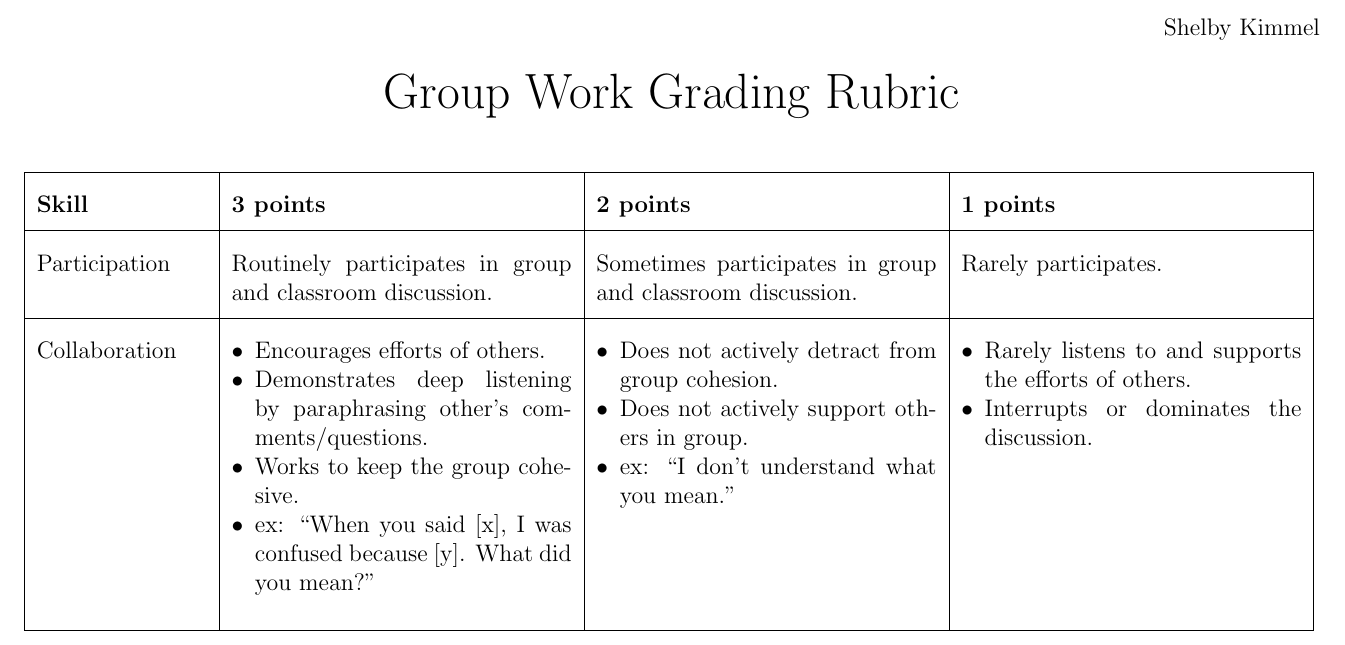
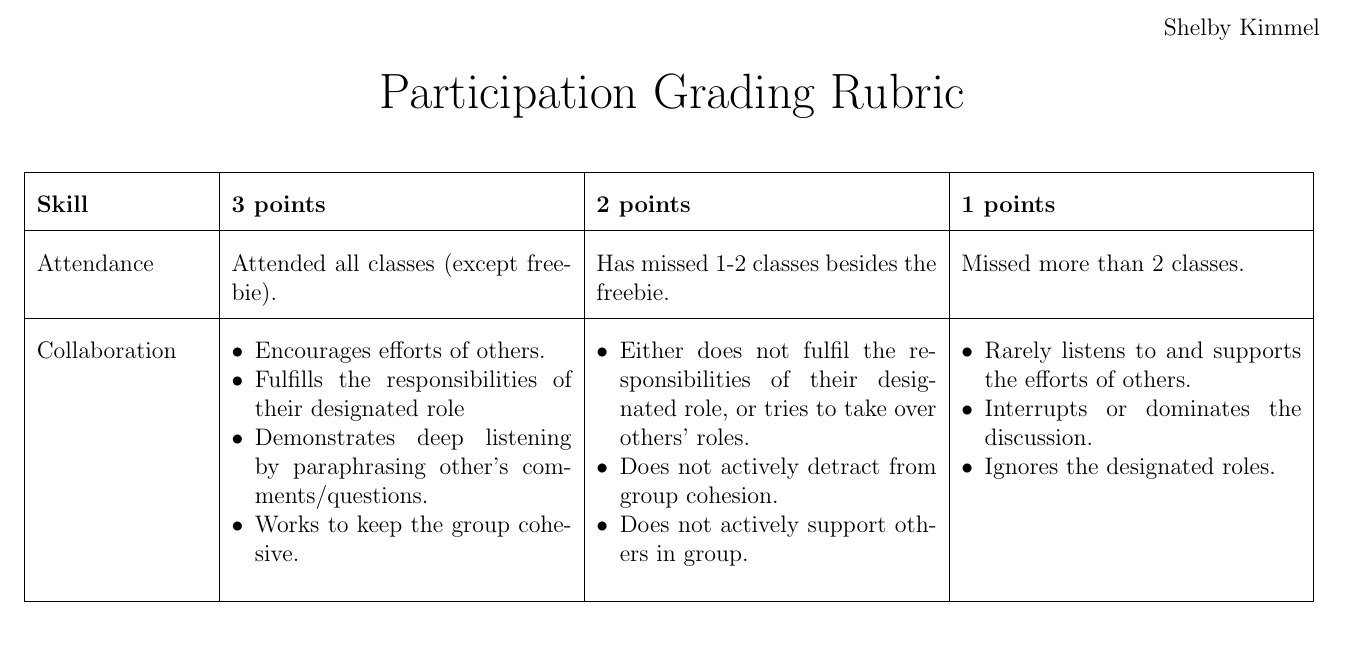
Before and after one commit to skimmel/github.io, a LaTeX document (Documents/Teaching/Templates/GroupWorkRubric.tex): part of the page, cut so that both start at the same text. Compiled offline with pdfLaTeX.

Commit message:
Updated groupwork rubric

```diff
--- a/Documents/Teaching/Templates/GroupWorkRubric.tex
+++ b/Documents/Teaching/Templates/GroupWorkRubric.tex
@@ -16,7 +16,7 @@
 \hfill Shelby Kimmel
 
 \begin{center}
-{\huge Group Work Grading Rubric}
+{\huge Participation Grading Rubric}
 \end{center}
 ~\\
 {\renewcommand{\arraystretch}{2}
@@ -25,24 +25,24 @@
 \hline
 {\bf Skill} & {\bf 3 points} & {\bf 2 points} & {\bf 1 points }\\
 \hline
-Participation & Routinely participates in group and classroom discussion. &  Sometimes participates in group and classroom discussion. & Rarely participates. \\
+Attendance & Attended all classes (except freebie). &  Has missed 1-2 classes besides the freebie. & Missed more than 2 classes. \\
 \hline
 Collaboration &
 \begin{minipage}[t]{\linewidth}
 \begin{itemize}
 \item Encourages efforts of others.
+\item Fulfills the responsibilities of their designated role
 \item Demonstrates deep listening by paraphrasing other's comments/questions.
 \item Works to keep the group cohesive.
-\item ex: ``When you said [x], I was confused because [y]. What did you mean?''
 \end{itemize}
 \end{minipage}
 
 &
 \begin{minipage}[t]{\linewidth}
 \begin{itemize}
+\item Either does not fulfil the responsibilities of their designated role, or tries to take over others' roles.
 \item Does not actively detract from group cohesion.
 \item Does not actively support others in group.
-\item ex: ``I don't understand what you mean.''
 \end{itemize}
 \end{minipage}
 &
@@ -50,6 +50,7 @@ Collaboration &
 \begin{itemize}[topsep=0pt]
 \item Rarely listens to and supports the efforts of others.
 \item Interrupts or dominates the discussion.
+\item Ignores the designated roles.
 \end{itemize}
 \end{minipage}
 \\
```
Also changed, not shown: Documents/Teaching/Templates/GroupWorkRubric.pdf.
